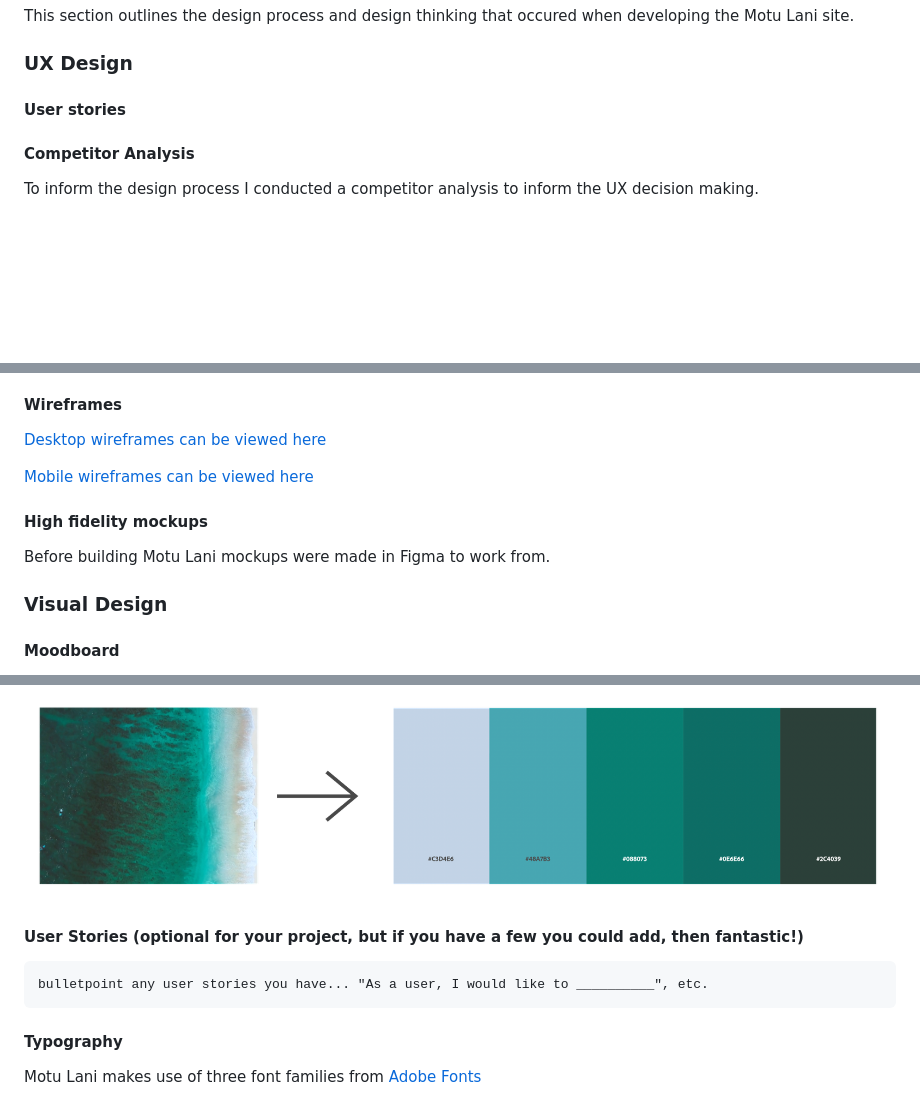
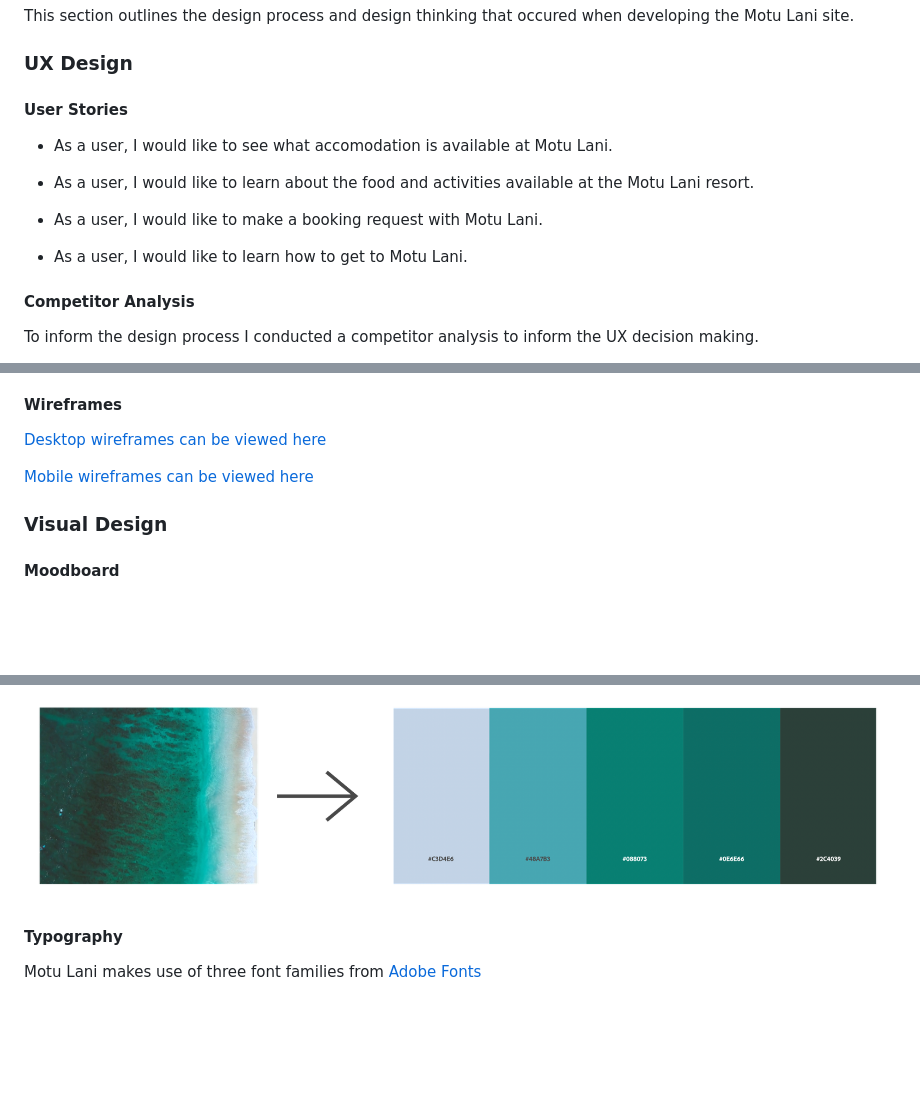
Before and after one commit to ancfoster/Motu-Lani, a Markdown page: README.md, 3 parts joined by grey strips. Rendered like a GitHub page; blank space fills up the shorter version.

```diff
--- a/README.md
+++ b/README.md
@@ -19,7 +19,15 @@ This section outlines the design process and design thinking that occured when d
 
 ### UX Design
 
-#### User stories
+#### User Stories
+
+- As a user, I would like to see what accomodation is available at Motu Lani.
+
+- As a user, I would like to learn about the food and activities available at the Motu Lani resort.
+
+- As a user, I would like to make a booking request with Motu Lani.
+
+- As a user, I would like to learn how to get to Motu Lani.
 
 #### Competitor Analysis
 To inform the design process I conducted a competitor analysis to inform the UX decision making.
@@ -36,9 +44,6 @@ The three tasks were:
 
 [Mobile wireframes can be viewed here](readme_assets/mobile_wireframes.pdf)
 
-#### High fidelity mockups
-Before building Motu Lani mockups were made in Figma to work from.
-
 ### Visual Design
 
 #### Moodboard
@@ -51,8 +56,6 @@ I took an image that represented the aesthetics I had in mind for the Motu Lani
 
 ![Motu Lani Colours](readme_assets/images/colour.png "Motu Lani Colours")
 
-#### User Stories (optional for your project, but if you have a few you could add, then fantastic!)
-    bulletpoint any user stories you have... "As a user, I would like to __________", etc.
 #### Typography
 Motu Lani makes use of three font families from [Adobe Fonts](https://fonts.adobe.com)
 
```
Also changed, not shown: other parts of README.md (+23 -2 lines), readme_assets/images/desktop_navigation.png (added), readme_assets/images/email_footer.png (added), readme_assets/images/mobile_navigation.png (added).
